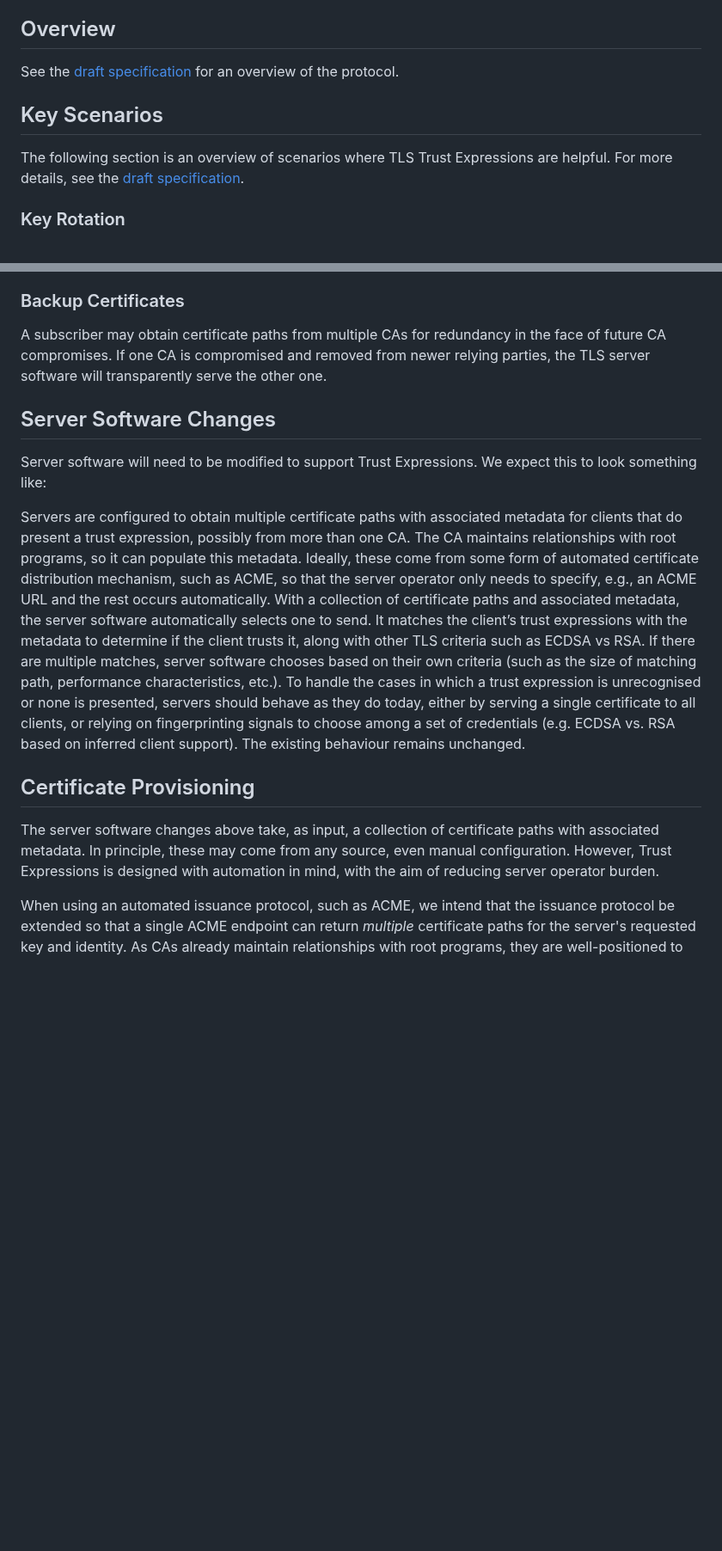
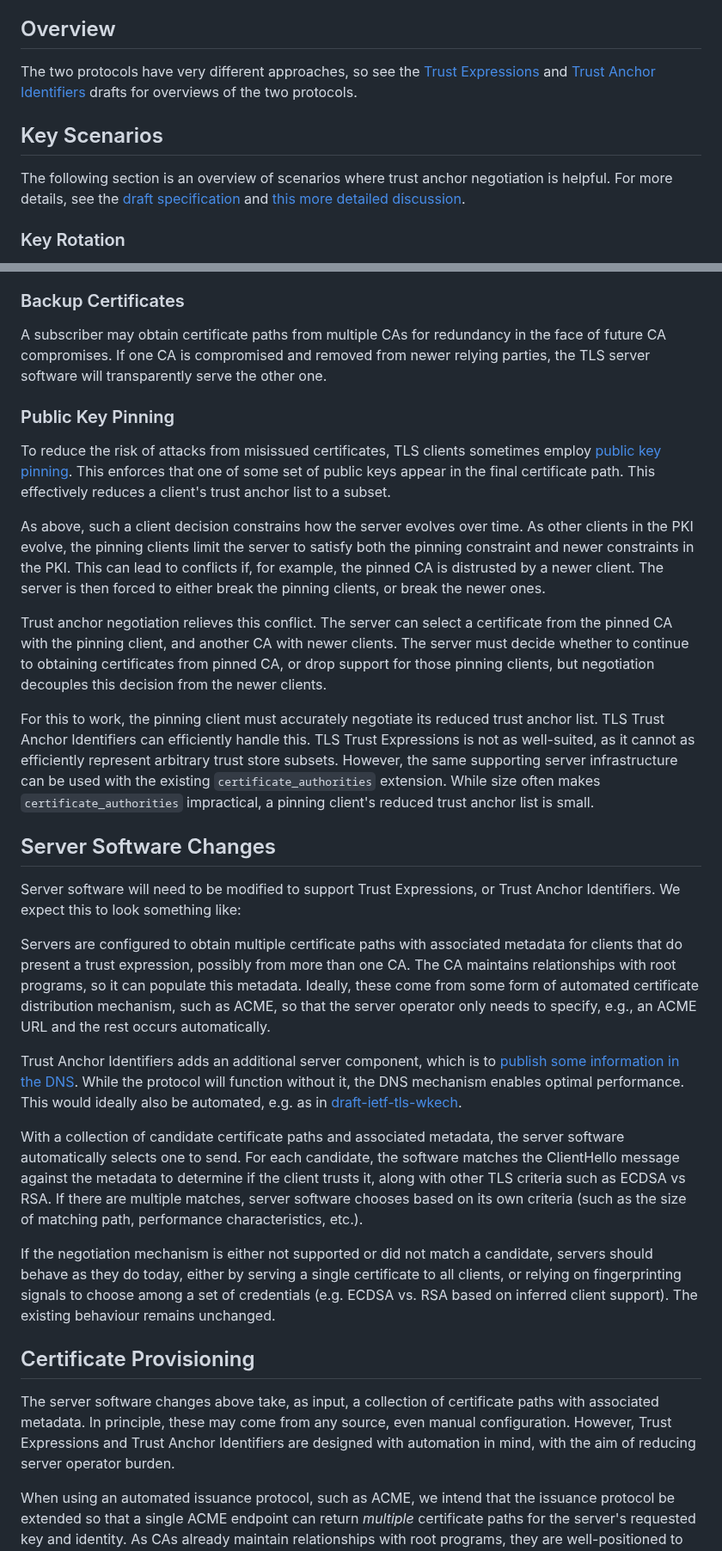
Before and after one commit to davidben/tls-trust-expressions, a Markdown page: explainer.md, 2 parts joined by grey strips. Shown at 86% size. GitHub-like rendering; blank space fills up the shorter version.

```diff
--- a/explainer.md
+++ b/explainer.md
@@ -146,13 +148,12 @@ This means:
 
 ## Overview
 
-See the [draft specification](https://davidben.github.io/tls-trust-expressions/draft-davidben-tls-trust-expr.html#name-overview) for an overview of the protocol.
+The two protocols have very different approaches, so see the [Trust Expressions](https://davidben.github.io/tls-trust-expressions/draft-davidben-tls-trust-expr.html#name-overview) and [Trust Anchor Identifiers](https://davidben.github.io/tls-trust-expressions/draft-beck-tls-trust-anchor-ids.html#name-introduction) drafts for overviews of the two protocols.
 
 ## Key Scenarios
 
-The following section is an overview of scenarios where TLS Trust Expressions
-are helpful. For more details, see the
-[draft specification](https://davidben.github.io/tls-trust-expressions/draft-davidben-tls-trust-expr.html#name-use-cases).
+The following section is an overview of scenarios where trust anchor negotiation is helpful. For more details, see the
+[draft specification](https://davidben.github.io/tls-trust-expressions/draft-davidben-tls-trust-expr.html#name-use-cases) and [this more detailed discussion](pki-transition-strategies.md).
 
 ### Key Rotation
 
@@ -196,17 +197,31 @@ A single-certificate deployment model forces subscribers to find a single certif
 
 A subscriber may obtain certificate paths from multiple CAs for redundancy in the face of future CA compromises. If one CA is compromised and removed from newer relying parties, the TLS server software will transparently serve the other one.
 
+### Public Key Pinning
+
+To reduce the risk of attacks from misissued certificates, TLS clients sometimes employ [public key pinning](https://www.rfc-editor.org/rfc/rfc7469.html). This enforces that one of some set of public keys appear in the final certificate path. This effectively reduces a client's trust anchor list to a subset.
+
+As above, such a client decision constrains how the server evolves over time. As other clients in the PKI evolve, the pinning clients limit the server to satisfy both the pinning constraint and newer constraints in the PKI. This can lead to conflicts if, for example, the pinned CA is distrusted by a newer client. The server is then forced to either break the pinning clients, or break the newer ones.
+
+Trust anchor negotiation relieves this conflict. The server can select a certificate from the pinned CA with the pinning client, and another CA with newer clients. The server must decide whether to continue to obtaining certificates from pinned CA, or drop support for those pinning clients, but negotiation decouples this decision from the newer clients.
+
+For this to work, the pinning client must accurately negotiate its reduced trust anchor list. TLS Trust Anchor Identifiers can efficiently handle this. TLS Trust Expressions is not as well-suited, as it cannot as efficiently represent arbitrary trust store subsets. However, the same supporting server infrastructure can be used with the existing `certificate_authorities` extension. While size often makes `certificate_authorities` impractical, a pinning client's reduced trust anchor list is small.
+
 ## Server Software Changes
 
-Server software will need to be modified to support Trust Expressions. We expect this to look something like:
+Server software will need to be modified to support Trust Expressions, or Trust Anchor Identifiers. We expect this to look something like:
 
 Servers are configured to obtain multiple certificate paths with associated metadata for clients that do present a trust expression, possibly from more than one CA. The CA maintains relationships with root programs, so it can populate this metadata. Ideally, these come from some form of automated certificate distribution mechanism, such as ACME, so that the server operator only needs to specify, e.g., an ACME URL and the rest occurs automatically.
-With a collection of certificate paths and associated metadata, the server software automatically selects one to send. It matches the client’s trust expressions with the metadata to determine if the client trusts it, along with other TLS criteria such as ECDSA vs RSA. If there are multiple matches, server software chooses based on their own criteria (such as the size of matching path, performance characteristics, etc.).
-To handle the cases in which a trust expression is unrecognised or none is presented, servers should behave as they do today, either by serving a single certificate to all clients, or relying on fingerprinting signals to choose among a set of credentials (e.g. ECDSA vs. RSA based on inferred client support). The existing behaviour remains unchanged.
+
+Trust Anchor Identifiers adds an additional server component, which is to [publish some information in the DNS](https://davidben.github.io/tls-trust-expressions/draft-beck-tls-trust-anchor-ids.html#name-dns-service-parameter). While the protocol will function without it, the DNS mechanism enables optimal performance. This would ideally also be automated, e.g. as in [draft-ietf-tls-wkech](https://datatracker.ietf.org/doc/draft-ietf-tls-wkech/).
+
+With a collection of candidate certificate paths and associated metadata, the server software automatically selects one to send. For each candidate, the software matches the ClientHello message against the metadata to determine if the client trusts it, along with other TLS criteria such as ECDSA vs RSA. If there are multiple matches, server software chooses based on its own criteria (such as the size of matching path, performance characteristics, etc.).
+
+If the negotiation mechanism is either not supported or did not match a candidate, servers should behave as they do today, either by serving a single certificate to all clients, or relying on fingerprinting signals to choose among a set of credentials (e.g. ECDSA vs. RSA based on inferred client support). The existing behaviour remains unchanged.
 
 ## Certificate Provisioning
 
-The server software changes above take, as input, a collection of certificate paths with associated metadata. In principle, these may come from any source, even manual configuration. However, Trust Expressions is designed with automation in mind, with the aim of reducing server operator burden.
+The server software changes above take, as input, a collection of certificate paths with associated metadata. In principle, these may come from any source, even manual configuration. However, Trust Expressions and Trust Anchor Identifiers are designed with automation in mind, with the aim of reducing server operator burden.
 
 When using an automated issuance protocol, such as ACME, we intend that the issuance protocol be extended so that a single ACME endpoint can return *multiple* certificate paths for the server's requested key and identity. As CAs already maintain relationships with root programs, they are well-positioned to update the kinds of certificates they provision in response to PKI changes. Automation allows subscribers to benefit from this without manual reconfiguration.
 
```
Also changed, not shown: other parts of explainer.md (+10 -7 lines), pki-transition-strategies.md (+21 -19 lines).
